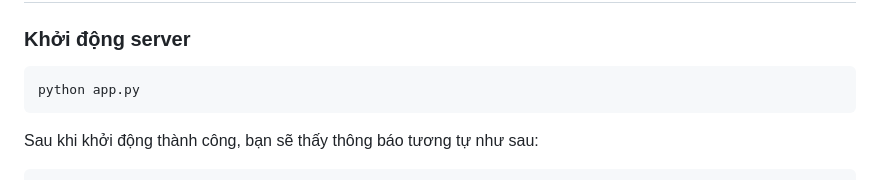
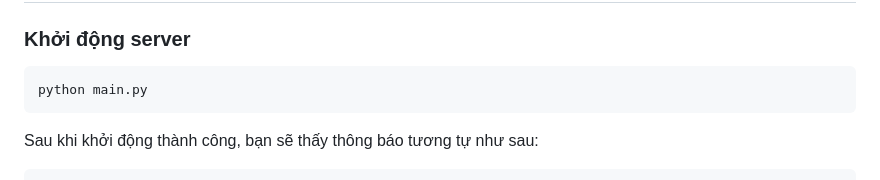
Before and after one commit to TranDaoBaThanh/Color_Model_Converter, a Markdown page: Readme.md, the part around the change. GitHub-like rendering.

````diff
--- a/Readme.md
+++ b/Readme.md
@@ -110,7 +110,7 @@ PORT=8000
 ### Khởi động server
 
 ```bash
-python app.py
+python main.py
 ```
 
 Sau khi khởi động thành công, bạn sẽ thấy thông báo tương tự như sau:
````
